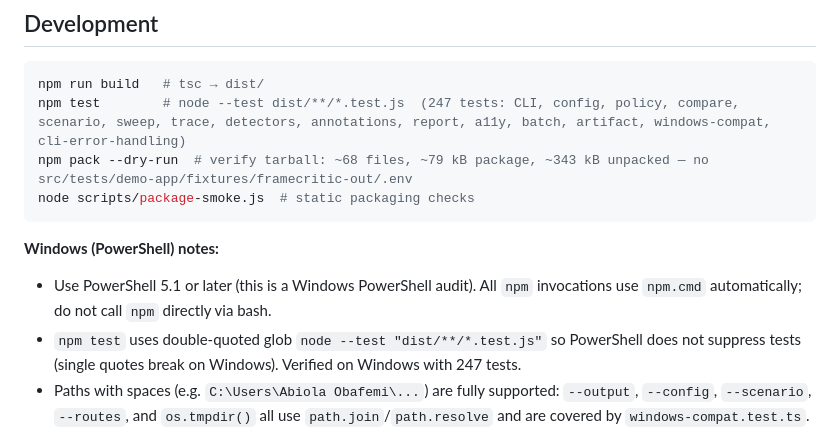
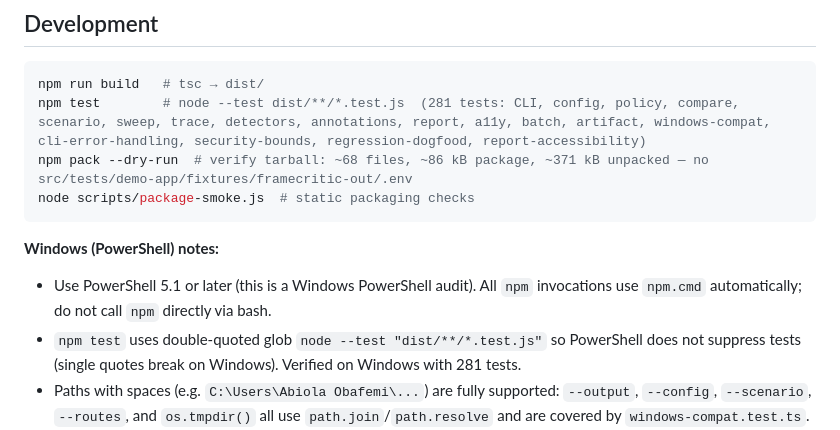
Before and after one commit to Abiola-Obafemi/FrameCritic, a Markdown page: README.md, the part around the change. Drawn GitHub-style.

````diff
--- a/README.md
+++ b/README.md
@@ -258,14 +258,14 @@ Notes:
 
 ```bash
 npm run build   # tsc → dist/
-npm test        # node --test dist/**/*.test.js  (247 tests: CLI, config, policy, compare, scenario, sweep, trace, detectors, annotations, report, a11y, batch, artifact, windows-compat, cli-error-handling)
-npm pack --dry-run  # verify tarball: ~68 files, ~79 kB package, ~343 kB unpacked — no src/tests/demo-app/fixtures/framecritic-out/.env
+npm test        # node --test dist/**/*.test.js  (281 tests: CLI, config, policy, compare, scenario, sweep, trace, detectors, annotations, report, a11y, batch, artifact, windows-compat, cli-error-handling, security-bounds, regression-dogfood, report-accessibility)
+npm pack --dry-run  # verify tarball: ~68 files, ~86 kB package, ~371 kB unpacked — no src/tests/demo-app/fixtures/framecritic-out/.env
 node scripts/package-smoke.js  # static packaging checks
 ```
 
 **Windows (PowerShell) notes:**
 - Use PowerShell 5.1 or later (this is a Windows PowerShell audit). All `npm` invocations use `npm.cmd` automatically; do not call `npm` directly via bash.
-- `npm test` uses double-quoted glob `node --test "dist/**/*.test.js"` so PowerShell does not suppress tests (single quotes break on Windows). Verified on Windows with 247 tests.
+- `npm test` uses double-quoted glob `node --test "dist/**/*.test.js"` so PowerShell does not suppress tests (single quotes break on Windows). Verified on Windows with 281 tests.
 - Paths with spaces (e.g. `C:\Users\Abiola Obafemi\...`) are fully supported: `--output`, `--config`, `--scenario`, `--routes`, and `os.tmpdir()` all use `path.join`/`path.resolve` and are covered by `windows-compat.test.ts`.
 - `framecritic scan --open` on Windows uses `cmd /c start "" "<path>"` via `spawn` (auto-quoted), falling back to `file:///C:/...%20...` encoded URL; no `xdg-open`/`open` assumption.
 - `npx playwright install chromium` (without `--with-deps`) is the Windows equivalent; `--with-deps` is Ubuntu-only.
````
Also changed, not shown: docs/REVIEW_HANDOFF.md (added, +328 -0 lines).
